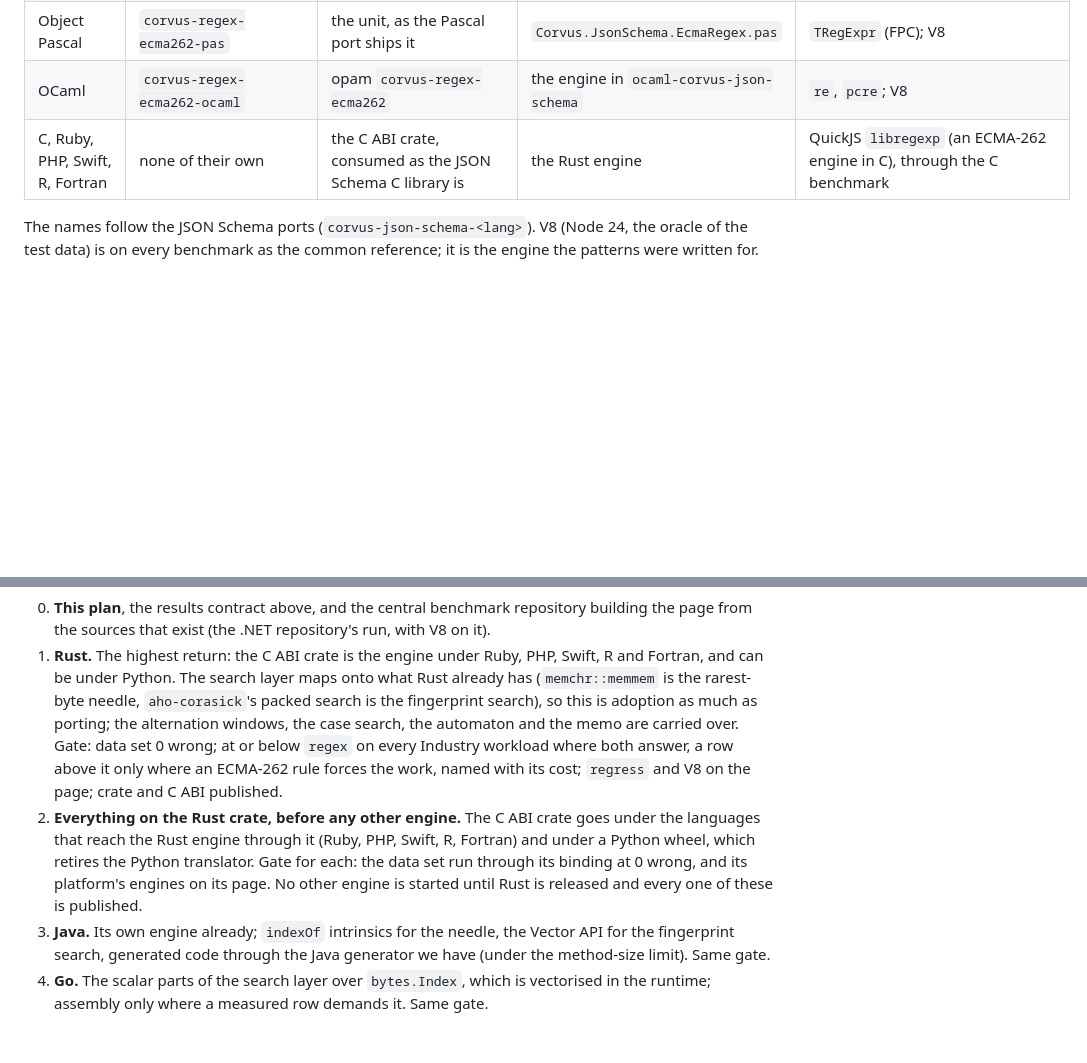
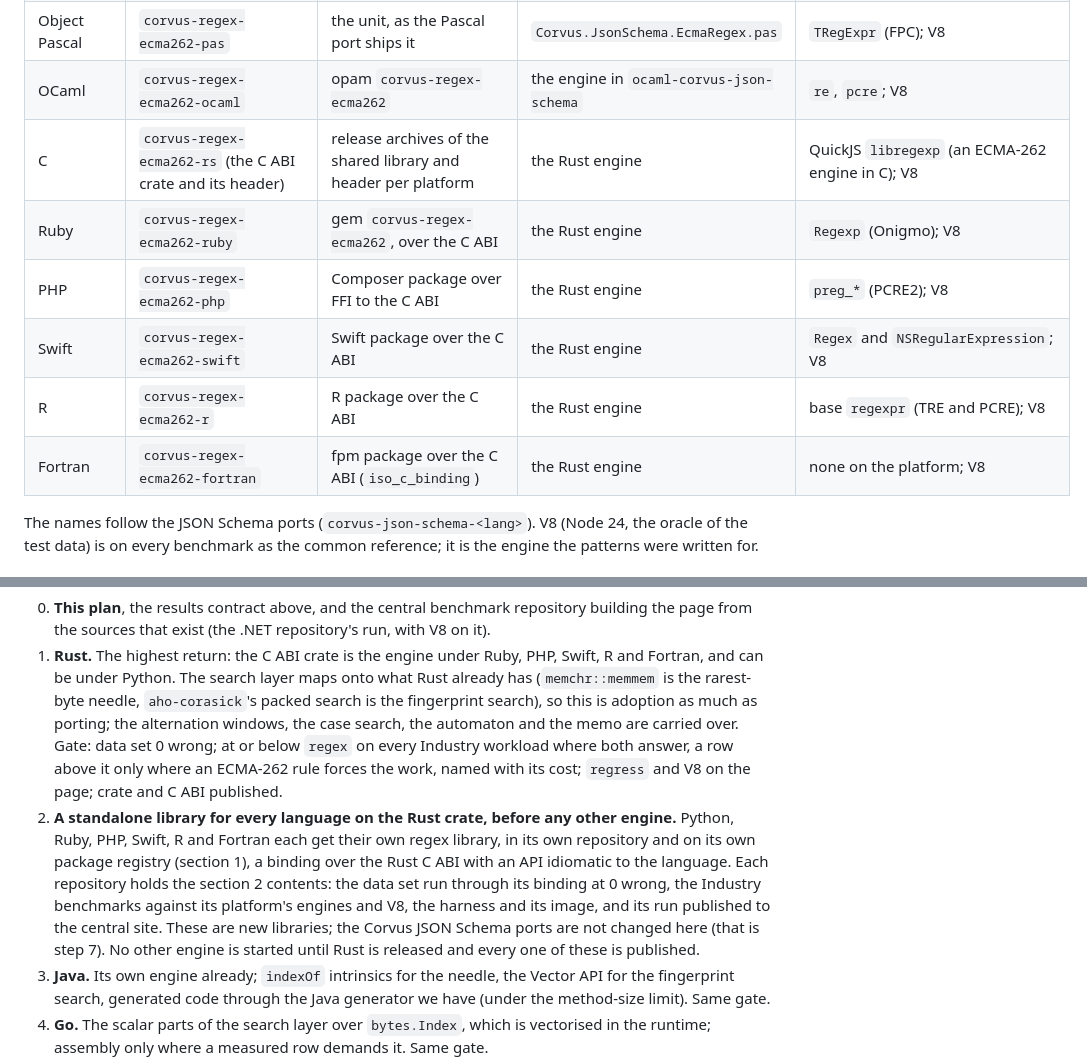
Before and after one commit to corvus-dotnet/Corvus.Regex.Ecma262, a Markdown page: docs/plan/engines-for-every-port.md, 2 parts joined by grey strips. Rendered like a GitHub page; blank space fills up the shorter version.

Commit message:
The plan's step 2 is a standalone regex library per language on the Rust C ABI (Python, Ruby, PHP, Swift, R, Fortran), each its own repository and package; the JSON Schema ports are not changed until phase 6
Co-Authored-By: Claude Opus 5.5 <noreply@anthropic.com>
Claude-Session: https://claude.ai/code/session_011rjLiHWYWRFfJb3dkSsnE3

```diff
--- a/docs/plan/engines-for-every-port.md
+++ b/docs/plan/engines-for-every-port.md
@@ -21,7 +21,12 @@ Corvus library adopt it in place of its hand-rolled one (the design document's p
 | Python | `corvus-regex-ecma262-py` | wheel `corvus-regex-ecma262`, over the C ABI | the Rust engine | `re`, `regex`; V8 |
 | Object Pascal | `corvus-regex-ecma262-pas` | the unit, as the Pascal port ships it | `Corvus.JsonSchema.EcmaRegex.pas` | `TRegExpr` (FPC); V8 |
 | OCaml | `corvus-regex-ecma262-ocaml` | opam `corvus-regex-ecma262` | the engine in `ocaml-corvus-json-schema` | `re`, `pcre`; V8 |
-| C, Ruby, PHP, Swift, R, Fortran | none of their own | the C ABI crate, consumed as the JSON Schema C library is | the Rust engine | QuickJS `libregexp` (an ECMA-262 engine in C), through the C benchmark |
+| C | `corvus-regex-ecma262-rs` (the C ABI crate and its header) | release archives of the shared library and header per platform | the Rust engine | QuickJS `libregexp` (an ECMA-262 engine in C); V8 |
+| Ruby | `corvus-regex-ecma262-ruby` | gem `corvus-regex-ecma262`, over the C ABI | the Rust engine | `Regexp` (Onigmo); V8 |
+| PHP | `corvus-regex-ecma262-php` | Composer package over FFI to the C ABI | the Rust engine | `preg_*` (PCRE2); V8 |
+| Swift | `corvus-regex-ecma262-swift` | Swift package over the C ABI | the Rust engine | `Regex` and `NSRegularExpression`; V8 |
+| R | `corvus-regex-ecma262-r` | R package over the C ABI | the Rust engine | base `regexpr` (TRE and PCRE); V8 |
+| Fortran | `corvus-regex-ecma262-fortran` | fpm package over the C ABI (`iso_c_binding`) | the Rust engine | none on the platform; V8 |
 
 The names follow the JSON Schema ports (`corvus-json-schema-<lang>`). V8 (Node 24, the oracle of the test data) is on
 every benchmark as the common reference; it is the engine the patterns were written for.
@@ -102,10 +107,13 @@ Each step is its own repository, its own pull requests and its own release, in t
    alternation windows, the case search, the automaton and the memo are carried over. Gate: data set 0 wrong;
    at or below `regex` on every Industry workload where both answer, a row above it only where an ECMA-262 rule
    forces the work, named with its cost; `regress` and V8 on the page; crate and C ABI published.
-2. **Everything on the Rust crate, before any other engine.** The C ABI crate goes under the languages that reach
-   the Rust engine through it (Ruby, PHP, Swift, R, Fortran) and under a Python wheel, which retires the Python
-   translator. Gate for each: the data set run through its binding at 0 wrong, and its platform's engines on its
-   page. No other engine is started until Rust is released and every one of these is published.
+2. **A standalone library for every language on the Rust crate, before any other engine.** Python, Ruby, PHP,
+   Swift, R and Fortran each get their own regex library, in its own repository and on its own package registry
+   (section 1), a binding over the Rust C ABI with an API idiomatic to the language. Each repository holds the
+   section 2 contents: the data set run through its binding at 0 wrong, the Industry benchmarks against its
+   platform's engines and V8, the harness and its image, and its run published to the central site. These are new
+   libraries; the Corvus JSON Schema ports are not changed here (that is step 7). No other engine is started until
+   Rust is released and every one of these is published.
 3. **Java.** Its own engine already; `indexOf` intrinsics for the needle, the Vector API for the fingerprint
    search, generated code through the Java generator we have (under the method-size limit). Same gate.
 4. **Go.** The scalar parts of the search layer over `bytes.Index`, which is vectorised in the runtime; assembly
```
